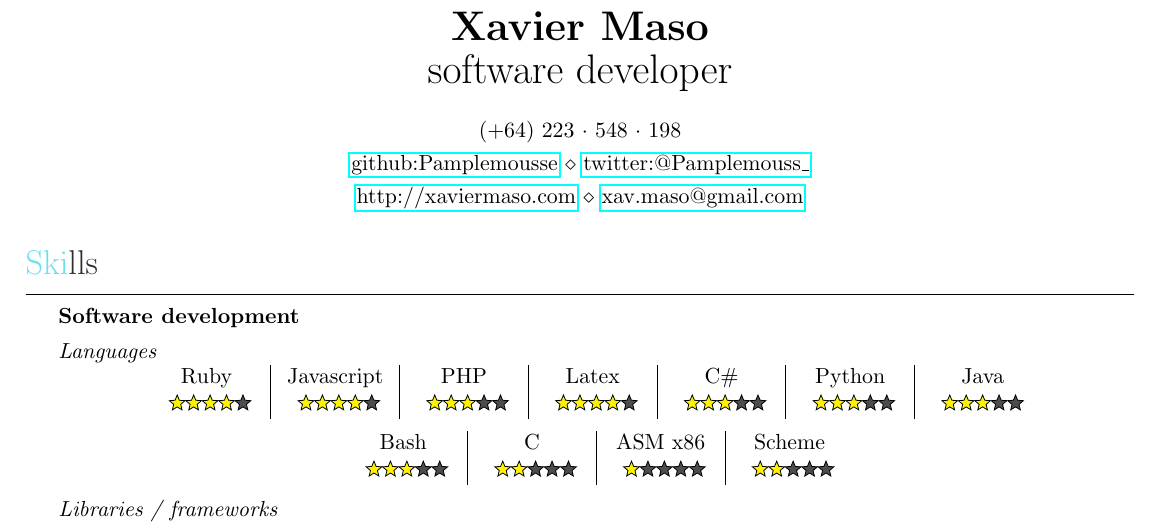
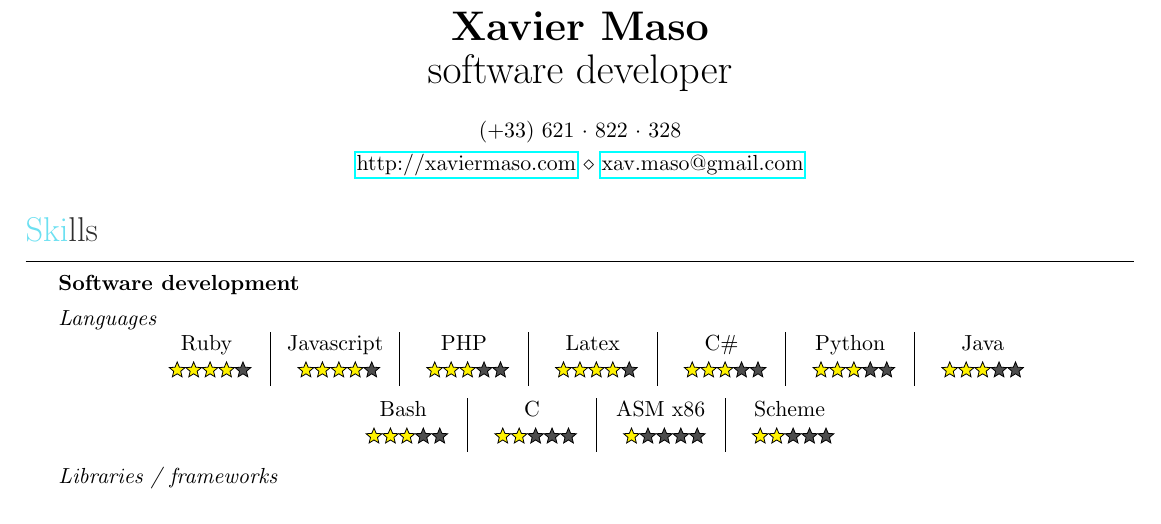
Before and after one commit to Pamplemousse/resume, a LaTeX CV (cv.tex): part of page 1 of 4 before the commit and part of page 1 of 3 after it, cut so that both start at the same text. Compiled offline with pdfLaTeX.

Commit message:
Update contact details
  * phone number
  * remove stuff that is on my website

```diff
--- a/cv.tex
+++ b/cv.tex
@@ -4,9 +4,8 @@
 
 \name{Xavier Maso}
 \cvtitle{software developer}
-\address{\href{https://github.com/Pamplemousse}{github:Pamplemousse} \\ \href{https://twitter.com/Pamplemouss_}{twitter:@Pamplemouss\_}}
+\address{(+33) 621~$\cdot$~822$~\cdot$~328}
 \address{\href{http://www.xaviermaso.com}{http://xaviermaso.com} \\ \href{mailto:xav.maso@gmail.com}{xav.maso@gmail.com}}
-\address{(+64) 223~$\cdot$~548$~\cdot$~198}
 
 \begin{document}
 	\input{sections/skills}
```
Also changed, not shown: cv.pdf.
